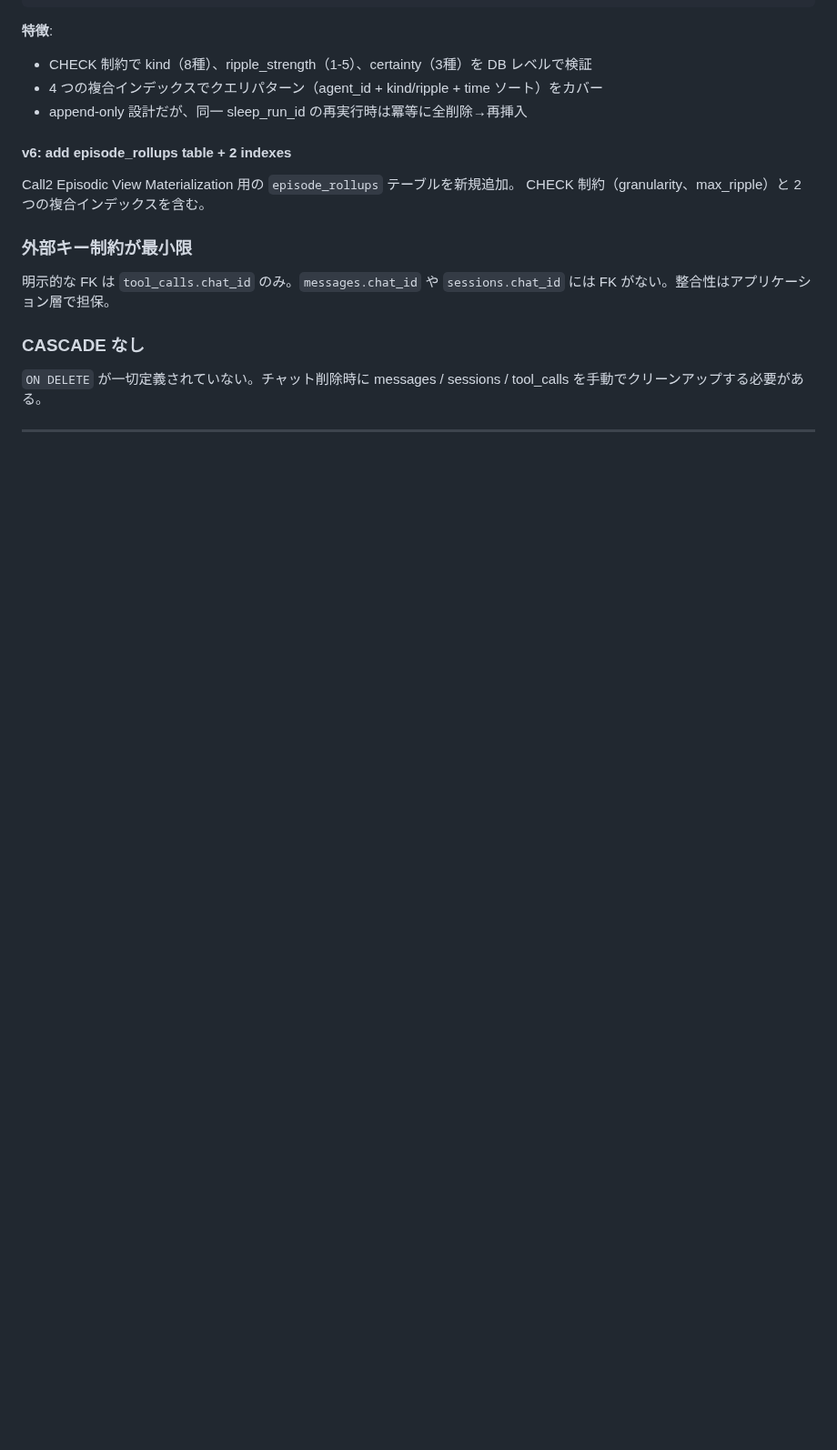
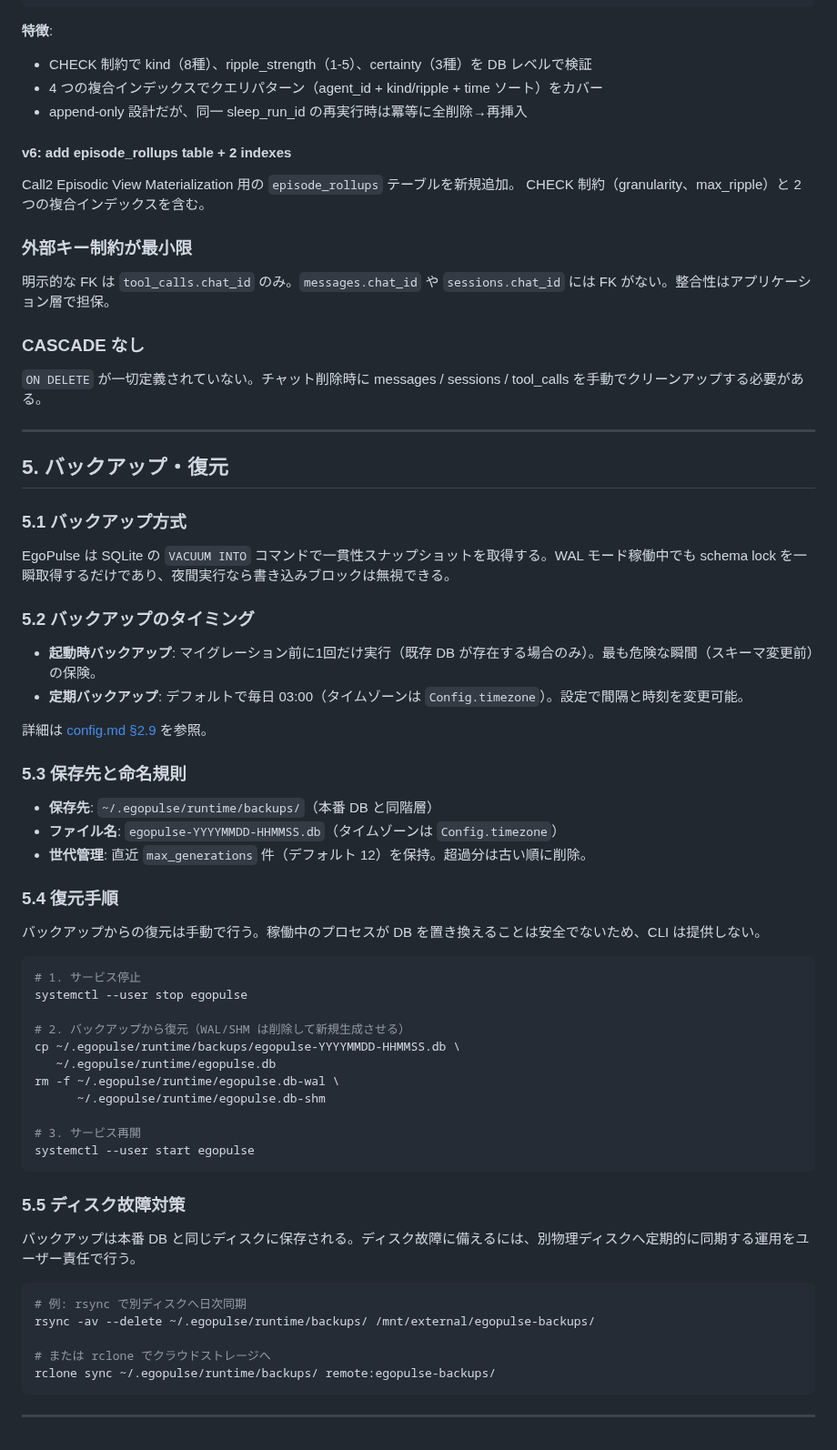
Before and after one commit to endo-ly/egopulse, a Markdown page: docs/db.md, the part around the change. Shown at 91% size. Drawn GitHub-style; blank space fills up the shorter version.

Commit message:
docs(db): document backup and restore procedures

````diff
--- a/docs/db.md
+++ b/docs/db.md
@@ -1005,3 +1005,54 @@ CHECK 制約（granularity、max_ripple）と 2 つの複合インデックス
 `ON DELETE` が一切定義されていない。チャット削除時に messages / sessions / tool_calls を手動でクリーンアップする必要がある。
 
 ---
+
+## 5. バックアップ・復元
+
+### 5.1 バックアップ方式
+
+EgoPulse は SQLite の `VACUUM INTO` コマンドで一貫性スナップショットを取得する。WAL モード稼働中でも schema lock を一瞬取得するだけであり、夜間実行なら書き込みブロックは無視できる。
+
+### 5.2 バックアップのタイミング
+
+- **起動時バックアップ**: マイグレーション前に1回だけ実行（既存 DB が存在する場合のみ）。最も危険な瞬間（スキーマ変更前）の保険。
+- **定期バックアップ**: デフォルトで毎日 03:00（タイムゾーンは `Config.timezone`）。設定で間隔と時刻を変更可能。
+
+詳細は [config.md §2.9](./config.md#29-db-バックアップ設定dbbackup) を参照。
+
+### 5.3 保存先と命名規則
+
+- **保存先**: `~/.egopulse/runtime/backups/`（本番 DB と同階層）
+- **ファイル名**: `egopulse-YYYYMMDD-HHMMSS.db`（タイムゾーンは `Config.timezone`）
+- **世代管理**: 直近 `max_generations` 件（デフォルト 12）を保持。超過分は古い順に削除。
+
+### 5.4 復元手順
+
+バックアップからの復元は手動で行う。稼働中のプロセスが DB を置き換えることは安全でないため、CLI は提供しない。
+
+```bash
+# 1. サービス停止
+systemctl --user stop egopulse
+
+# 2. バックアップから復元（WAL/SHM は削除して新規生成させる）
+cp ~/.egopulse/runtime/backups/egopulse-YYYYMMDD-HHMMSS.db \
+   ~/.egopulse/runtime/egopulse.db
+rm -f ~/.egopulse/runtime/egopulse.db-wal \
+      ~/.egopulse/runtime/egopulse.db-shm
+
+# 3. サービス再開
+systemctl --user start egopulse
+```
+
+### 5.5 ディスク故障対策
+
+バックアップは本番 DB と同じディスクに保存される。ディスク故障に備えるには、別物理ディスクへ定期的に同期する運用をユーザー責任で行う。
+
+```bash
+# 例: rsync で別ディスクへ日次同期
+rsync -av --delete ~/.egopulse/runtime/backups/ /mnt/external/egopulse-backups/
+
+# または rclone でクラウドストレージへ
+rclone sync ~/.egopulse/runtime/backups/ remote:egopulse-backups/
+```
+
+---
````
Also changed, not shown: docs/config.md (+31 -4 lines).
